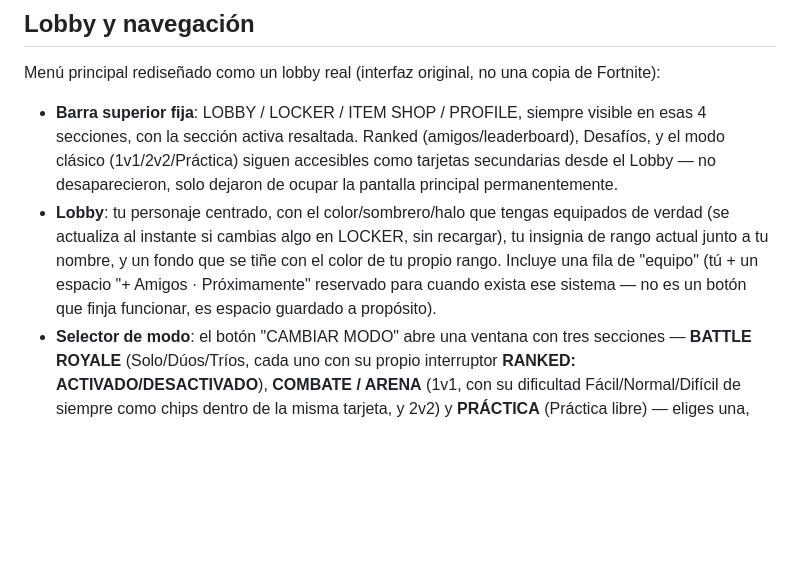
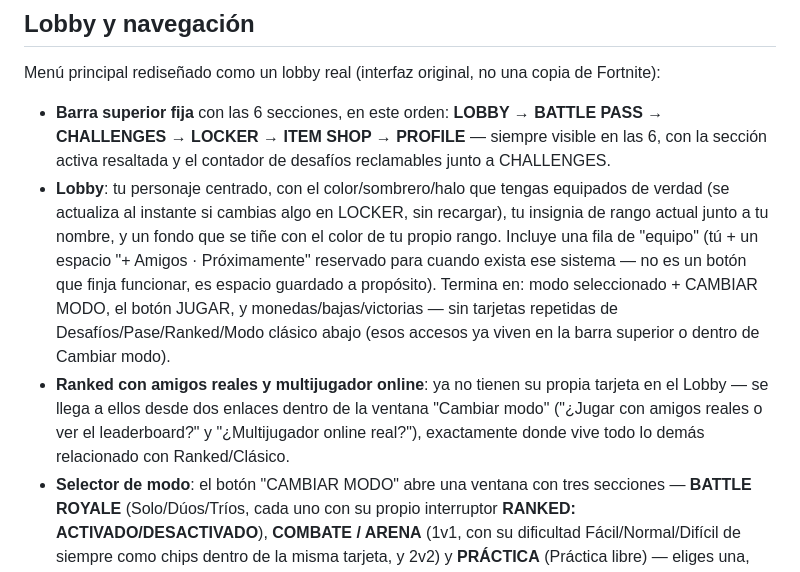
Before and after one commit to syxp0c0y0/axel-royale, a Markdown page: README.md, the part around the change. Drawn GitHub-style; blank space fills up the shorter version.

Commit message:
Document the reorganized 6-tab Lobby top bar
Co-Authored-By: Claude Sonnet 5 <noreply@anthropic.com>

```diff
--- a/README.md
+++ b/README.md
@@ -81,8 +81,9 @@ En cualquier modo por equipos (2v2 local o 2v2 online), los bots/compañeros rec
 
 Menú principal rediseñado como un lobby real (interfaz original, no una copia de Fortnite):
 
-- **Barra superior fija**: LOBBY / LOCKER / ITEM SHOP / PROFILE, siempre visible en esas 4 secciones, con la sección activa resaltada. Ranked (amigos/leaderboard), Desafíos, y el modo clásico (1v1/2v2/Práctica) siguen accesibles como tarjetas secundarias desde el Lobby — no desaparecieron, solo dejaron de ocupar la pantalla principal permanentemente.
-- **Lobby**: tu personaje centrado, con el color/sombrero/halo que tengas equipados de verdad (se actualiza al instante si cambias algo en LOCKER, sin recargar), tu insignia de rango actual junto a tu nombre, y un fondo que se tiñe con el color de tu propio rango. Incluye una fila de "equipo" (tú + un espacio "+ Amigos · Próximamente" reservado para cuando exista ese sistema — no es un botón que finja funcionar, es espacio guardado a propósito).
+- **Barra superior fija** con las 6 secciones, en este orden: **LOBBY → BATTLE PASS → CHALLENGES → LOCKER → ITEM SHOP → PROFILE** — siempre visible en las 6, con la sección activa resaltada y el contador de desafíos reclamables junto a CHALLENGES.
+- **Lobby**: tu personaje centrado, con el color/sombrero/halo que tengas equipados de verdad (se actualiza al instante si cambias algo en LOCKER, sin recargar), tu insignia de rango actual junto a tu nombre, y un fondo que se tiñe con el color de tu propio rango. Incluye una fila de "equipo" (tú + un espacio "+ Amigos · Próximamente" reservado para cuando exista ese sistema — no es un botón que finja funcionar, es espacio guardado a propósito). Termina en: modo seleccionado + CAMBIAR MODO, el botón JUGAR, y monedas/bajas/victorias — sin tarjetas repetidas de Desafíos/Pase/Ranked/Modo clásico abajo (esos accesos ya viven en la barra superior o dentro de Cambiar modo).
+- **Ranked con amigos reales y multijugador online**: ya no tienen su propia tarjeta en el Lobby — se llega a ellos desde dos enlaces dentro de la ventana "Cambiar modo" ("¿Jugar con amigos reales o ver el leaderboard?" y "¿Multijugador online real?"), exactamente donde vive todo lo demás relacionado con Ranked/Clásico.
 - **Selector de modo**: el botón "CAMBIAR MODO" abre una ventana con tres secciones — **BATTLE ROYALE** (Solo/Dúos/Tríos, cada uno con su propio interruptor **RANKED: ACTIVADO/DESACTIVADO**), **COMBATE / ARENA** (1v1, con su dificultad Fácil/Normal/Difícil de siempre como chips dentro de la misma tarjeta, y 2v2) y **PRÁCTICA** (Práctica libre) — eliges una, confirmas, y vuelves al Lobby viendo el modo (y el estado de Ranked) elegidos; Cancelar no cambia nada. El botón **JUGAR** siempre inicia una partida en el modo actualmente seleccionado.
 - **Ranked ON/OFF** (solo aplica a Solo/Dúos/Tríos): con Ranked desactivado juegas exactamente la misma partida — mismos bots, misma zona/storm, misma dificultad — pero sin costo de entrada y sin que el resultado toque tu rango ni tus puntos competitivos; el HUD y la pantalla de resultados lo dejan claro ("PARTIDA NORMAL — no afecta tu rango") en vez de mostrar un confuso "+0". Con Ranked activado, todo funciona exactamente como siempre. El modo Ranked con amigos reales (ver más abajo) no tiene este interruptor — esas partidas siempre puntúan.
 
```
